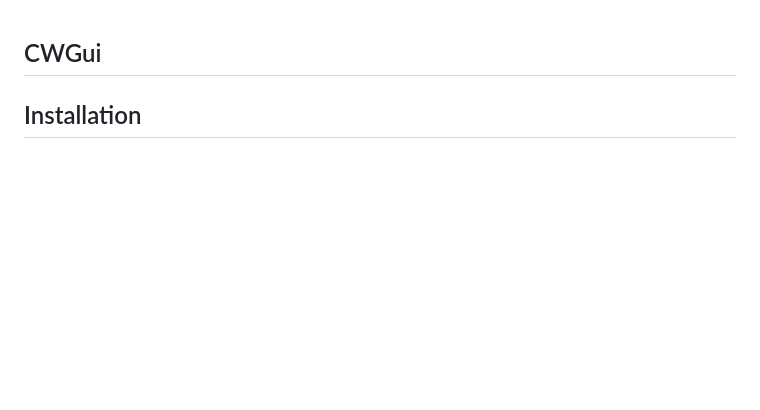
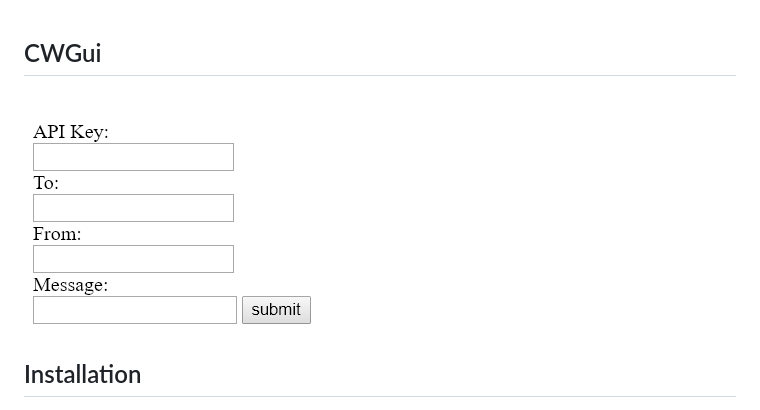
Before and after one commit to PetterBomban/CWGUI, a Markdown page: readme.md, the part around the change. Drawn GitHub-style; pictures changed too: preview.png (added); blank space fills up the shorter version.

Commit message:
Preview image

```diff
--- a/readme.md
+++ b/readme.md
@@ -1,4 +1,6 @@
 ## CWGui
+
+![preview](https://raw.githubusercontent.com/PetterBomban/CWGUI/master/preview.png)
 
 ## Installation
 
```
